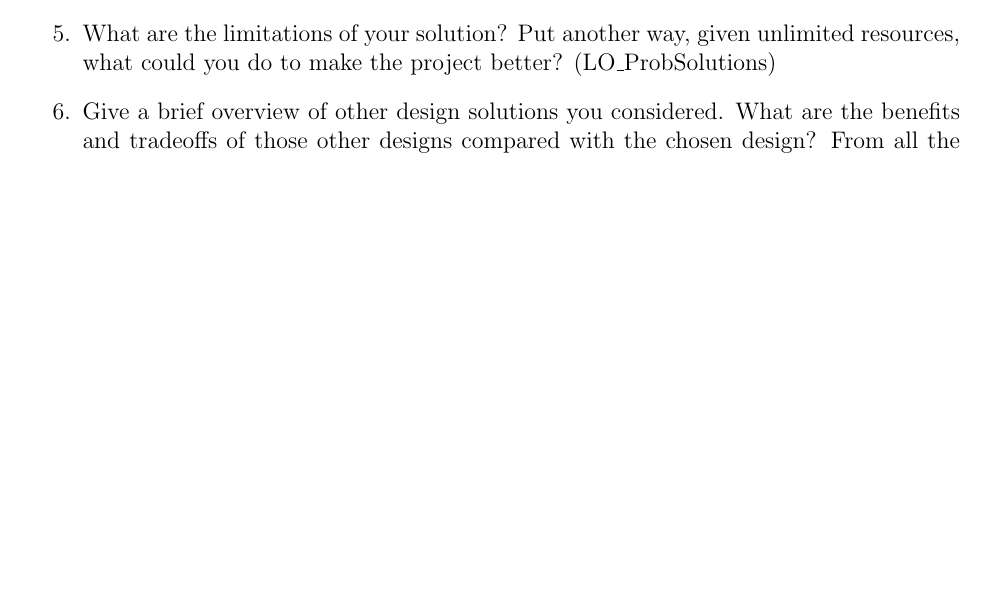
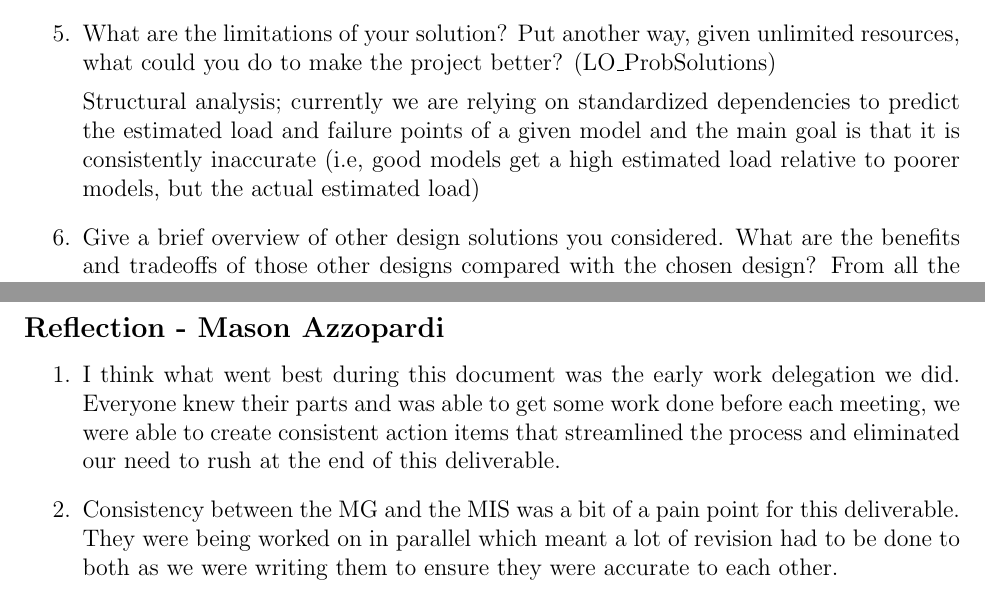
Before and after one commit to JackEaston4/Troitsky-Toolbox, a LaTeX document (docs/Design/SoftDetailedDes/MIS.tex): part of page 11 of 11 before the commit and two parts of pages 11 and 12 of 12 after it, the two joined at a grey line, cut so that both start at the same text, the shorter picture padded with empty space. Compiled offline with pdfLaTeX; a LaTeX package or settings file that is missing is left out.

Commit message:
reflection start

```diff
--- a/docs/Design/SoftDetailedDes/MIS.tex
+++ b/docs/Design/SoftDetailedDes/MIS.tex
@@ -291,6 +291,8 @@ graduate attribute of Problem Analysis and Design.
   requirements, hazard analysis, etc), it any, needed to be changed, and why?
   \item What are the limitations of your solution?  Put another way, given
   unlimited resources, what could you do to make the project better? (LO\_ProbSolutions)
+
+  Structural analysis; currently we are relying on standardized dependencies to predict the estimated load and failure points of a given model and the main goal is that it is consistently inaccurate (i.e, good models get a high estimated load relative to poorer models, but the actual estimated load)
   \item Give a brief overview of other design solutions you considered.  What
   are the benefits and tradeoffs of those other designs compared with the chosen
   design?  From all the potential options, why did you select the documented design?
@@ -309,5 +311,9 @@ graduate attribute of Problem Analysis and Design.
   You should create a PR for your implemented module.  A link to the PR should be part of your reflection.
 
 \end{enumerate}
-
+\subsection*{Reflection - Mason Azzopardi}
+\begin{enumerate}
+  \item I think what went best during this document was the early work delegation we did. Everyone knew their parts and was able to get some work done before each meeting, we were able to create consistent action items that streamlined the process and eliminated our need to rush at the end of this deliverable.
+  \item Consistency between the MG and the MIS was a bit of a pain point for this deliverable. They were being worked on in parallel which meant a lot of revision had to be done to both as we were writing them to ensure they were accurate to each other.
+\end{enumerate}
 \end{document}
```
